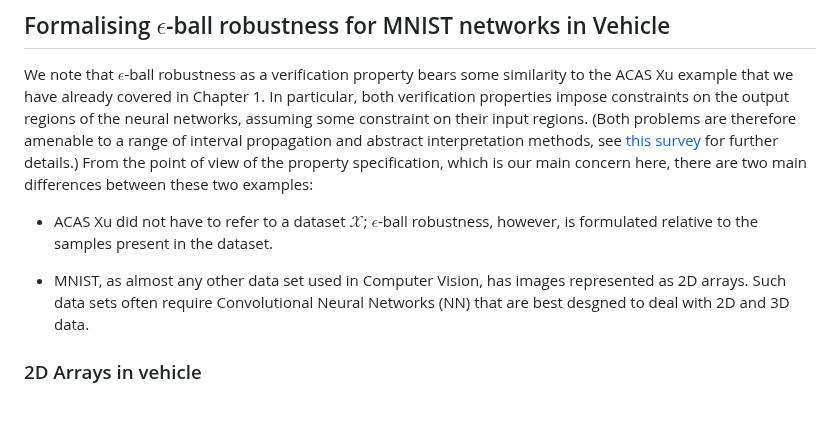
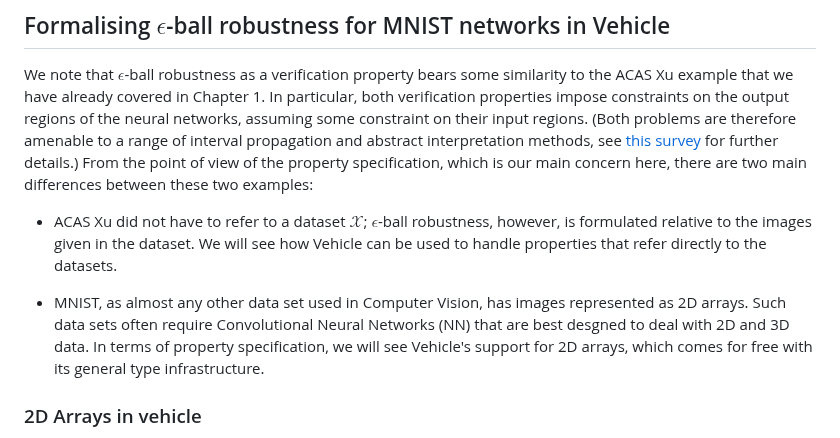
Before and after one commit to vehicle-lang/tutorial, a Markdown page: 2. Proving Robustness.md, the part around the change. Rendered like a GitHub page; blank space fills up the shorter version.

Commit message:
epsilon ball robustness in vehicle

```diff
--- a/2. Proving Robustness.md
+++ b/2. Proving Robustness.md
@@ -62,9 +62,9 @@ summarises a few options for this definition. The simplest is the _Classificatio
 
 We note that $\epsilon$-ball robustness as a verification property bears some similarity to the ACAS Xu example that we have already covered in Chapter 1. In particular, both verification properties impose constraints on the output regions of the neural networks, assuming some constraint on their input regions. (Both problems are therefore amenable to a range of interval propagation and abstract interpretation methods, see [this survey](https://arxiv.org/abs/1812.08342) for further details.) From the point of view of the property specification, which is our main concern here, there are two main differences between these two examples:
 
- * ACAS Xu did not have to refer to a dataset $\mathcal{X}$; $\epsilon$-ball robustness, however, is formulated relative to the samples present in the dataset.
+ * ACAS Xu did not have to refer to a dataset $\mathcal{X}$; $\epsilon$-ball robustness, however, is formulated relative to the images given in the dataset. We will see how Vehicle can be used to handle properties that refer directly to the datasets.
 
- * MNIST, as almost any other data set used in Computer Vision, has images represented as 2D arrays. Such data sets often require Convolutional Neural Networks (NN) that are best desgned to deal with 2D and 3D data.
+ * MNIST, as almost any other data set used in Computer Vision, has images represented as 2D arrays. Such data sets often require Convolutional Neural Networks (NN) that are best desgned to deal with 2D and 3D data.  In terms of property specification, we will see Vehicle's support for 2D arrays, which comes for free with its general type infrastructure.
 
 ### 2D Arrays in vehicle
 
```
